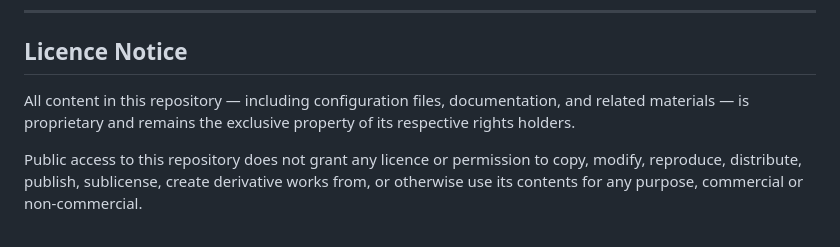
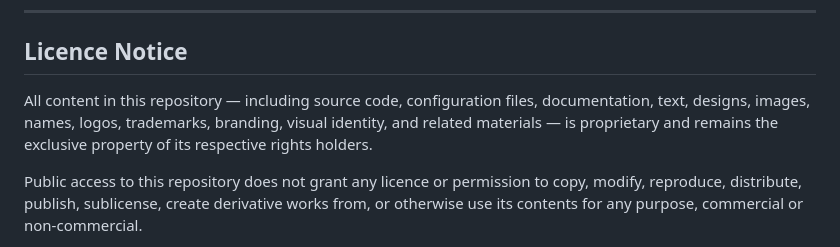
Before and after one commit to ericguitard/guitard-mta-sts, a Markdown page: README.md, the part around the change. GitHub-like rendering.

```diff
--- a/README.md
+++ b/README.md
@@ -65,7 +65,7 @@ _mta-sts.guitard.ca.  TXT  "v=STSv1; id=20260718080000Z;"
 
 ## Licence Notice
 
-All content in this repository — including configuration files, documentation, and related materials — is proprietary and remains the exclusive property of its respective rights holders.
+All content in this repository — including source code, configuration files, documentation, text, designs, images, names, logos, trademarks, branding, visual identity, and related materials — is proprietary and remains the exclusive property of its respective rights holders.
 
 Public access to this repository does not grant any licence or permission to copy, modify, reproduce, distribute, publish, sublicense, create derivative works from, or otherwise use its contents for any purpose, commercial or non-commercial.
 
```
